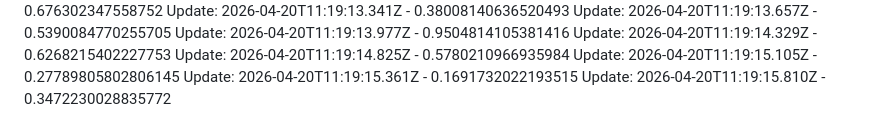
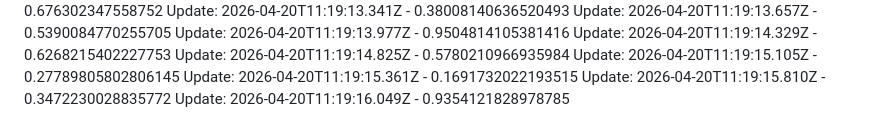
Before and after one commit to arpitnuwal/Salary-Managment-System, a Markdown page: README.md, the part around the change. Rendered like a GitHub page.

Commit message:
refactor complete-694-4:49:16 PM

```diff
--- a/README.md
+++ b/README.md
@@ -97,3 +97,4 @@ Update: 2026-04-20T11:19:14.825Z - 0.5780210966935984
 Update: 2026-04-20T11:19:15.105Z - 0.27789805802806145
 Update: 2026-04-20T11:19:15.361Z - 0.1691732022193515
 Update: 2026-04-20T11:19:15.810Z - 0.3472230028835772
+Update: 2026-04-20T11:19:16.049Z - 0.9354121828978785
```
